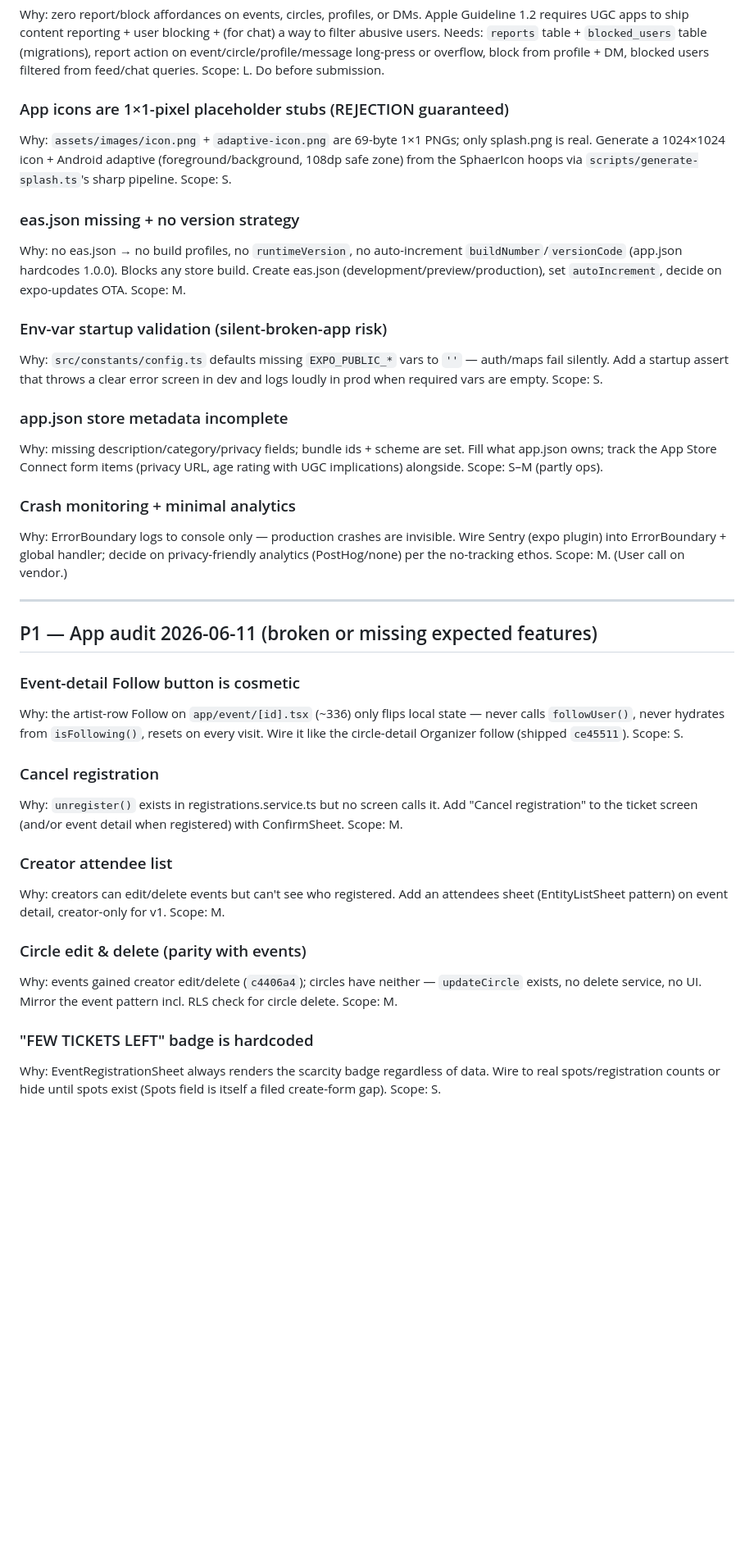
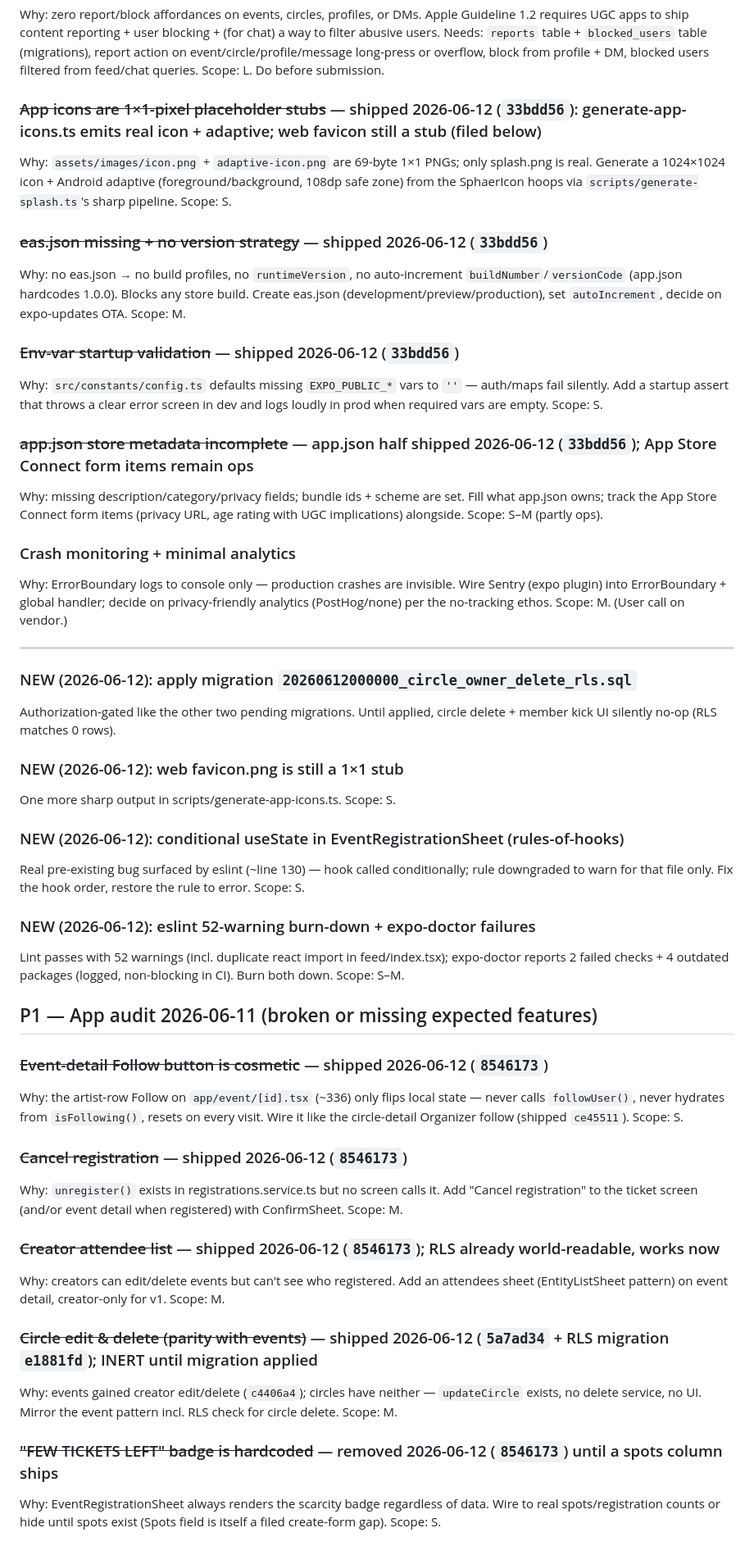
Before and after one commit to AidanH567/Sphaer, a Markdown page: BACKLOG.md, the part around one of its changes. Shown at 82% size. Rendered like a GitHub page; blank space fills up the shorter version.

```diff
--- a/BACKLOG.md
+++ b/BACKLOG.md
@@ -122,19 +122,19 @@ Items verified against code with file evidence; none duplicate earlier sections.
 Why: zero report/block affordances on events, circles, profiles, or DMs. Apple Guideline 1.2 requires UGC apps to ship content reporting + user blocking + (for chat) a way to filter abusive users. Needs: `reports` table + `blocked_users` table (migrations), report action on event/circle/profile/message long-press or overflow, block from profile + DM, blocked users filtered from feed/chat queries.
 Scope: L. Do before submission.
 
-### App icons are 1×1-pixel placeholder stubs (REJECTION guaranteed)
+### ~~App icons are 1×1-pixel placeholder stubs~~ — shipped 2026-06-12 (`33bdd56`): generate-app-icons.ts emits real icon + adaptive; web favicon still a stub (filed below)
 Why: `assets/images/icon.png` + `adaptive-icon.png` are 69-byte 1×1 PNGs; only splash.png is real. Generate a 1024×1024 icon + Android adaptive (foreground/background, 108dp safe zone) from the SphaerIcon hoops via `scripts/generate-splash.ts`'s sharp pipeline.
 Scope: S.
 
-### eas.json missing + no version strategy
+### ~~eas.json missing + no version strategy~~ — shipped 2026-06-12 (`33bdd56`)
 Why: no eas.json → no build profiles, no `runtimeVersion`, no auto-increment `buildNumber`/`versionCode` (app.json hardcodes 1.0.0). Blocks any store build. Create eas.json (development/preview/production), set `autoIncrement`, decide on expo-updates OTA.
 Scope: M.
 
-### Env-var startup validation (silent-broken-app risk)
+### ~~Env-var startup validation~~ — shipped 2026-06-12 (`33bdd56`)
 Why: `src/constants/config.ts` defaults missing `EXPO_PUBLIC_*` vars to `''` — auth/maps fail silently. Add a startup assert that throws a clear error screen in dev and logs loudly in prod when required vars are empty.
 Scope: S.
 
-### app.json store metadata incomplete
+### ~~app.json store metadata incomplete~~ — app.json half shipped 2026-06-12 (`33bdd56`); App Store Connect form items remain ops
 Why: missing description/category/privacy fields; bundle ids + scheme are set. Fill what app.json owns; track the App Store Connect form items (privacy URL, age rating with UGC implications) alongside.
 Scope: S–M (partly ops).
 
@@ -144,25 +144,37 @@ Scope: M. (User call on vendor.)
 
 ---
 
+### NEW (2026-06-12): apply migration `20260612000000_circle_owner_delete_rls.sql`
+Authorization-gated like the other two pending migrations. Until applied, circle delete + member kick UI silently no-op (RLS matches 0 rows).
+
+### NEW (2026-06-12): web favicon.png is still a 1×1 stub
+One more sharp output in scripts/generate-app-icons.ts. Scope: S.
+
+### NEW (2026-06-12): conditional useState in EventRegistrationSheet (rules-of-hooks)
+Real pre-existing bug surfaced by eslint (~line 130) — hook called conditionally; rule downgraded to warn for that file only. Fix the hook order, restore the rule to error. Scope: S.
+
+### NEW (2026-06-12): eslint 52-warning burn-down + expo-doctor failures
+Lint passes with 52 warnings (incl. duplicate react import in feed/index.tsx); expo-doctor reports 2 failed checks + 4 outdated packages (logged, non-blocking in CI). Burn both down. Scope: S–M.
+
 ## P1 — App audit 2026-06-11 (broken or missing expected features)
 
-### Event-detail Follow button is cosmetic
+### ~~Event-detail Follow button is cosmetic~~ — shipped 2026-06-12 (`8546173`)
 Why: the artist-row Follow on `app/event/[id].tsx` (~336) only flips local state — never calls `followUser()`, never hydrates from `isFollowing()`, resets on every visit. Wire it like the circle-detail Organizer follow (shipped `ce45511`).
 Scope: S.
 
-### Cancel registration
+### ~~Cancel registration~~ — shipped 2026-06-12 (`8546173`)
 Why: `unregister()` exists in registrations.service.ts but no screen calls it. Add "Cancel registration" to the ticket screen (and/or event detail when registered) with ConfirmSheet.
 Scope: M.
 
-### Creator attendee list
+### ~~Creator attendee list~~ — shipped 2026-06-12 (`8546173`); RLS already world-readable, works now
 Why: creators can edit/delete events but can't see who registered. Add an attendees sheet (EntityListSheet pattern) on event detail, creator-only for v1.
 Scope: M.
 
-### Circle edit & delete (parity with events)
+### ~~Circle edit & delete (parity with events)~~ — shipped 2026-06-12 (`5a7ad34` + RLS migration `e1881fd`); INERT until migration applied
 Why: events gained creator edit/delete (`c4406a4`); circles have neither — `updateCircle` exists, no delete service, no UI. Mirror the event pattern incl. RLS check for circle delete.
 Scope: M.
 
-### "FEW TICKETS LEFT" badge is hardcoded
+### ~~"FEW TICKETS LEFT" badge is hardcoded~~ — removed 2026-06-12 (`8546173`) until a spots column ships
 Why: EventRegistrationSheet always renders the scarcity badge regardless of data. Wire to real spots/registration counts or hide until spots exist (Spots field is itself a filed create-form gap).
 Scope: S.
 
```
Also changed, not shown: other parts of BACKLOG.md (+12 -11 lines).
